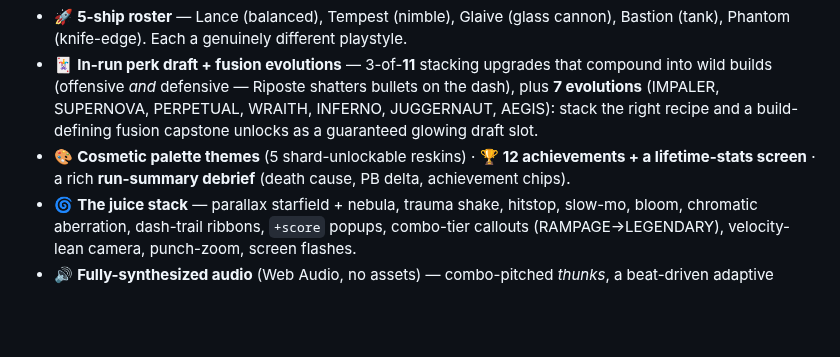
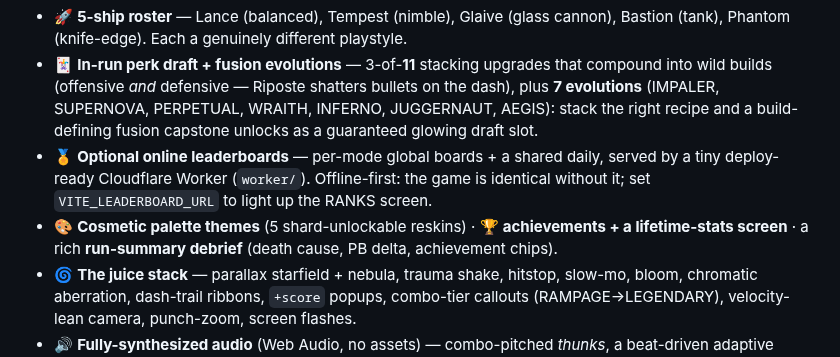
Before and after one commit to patij212/lancefall, a Markdown page: README.md, the part around the change. Rendered like a GitHub page; blank space fills up the shorter version.

Commit message:
docs(lancefall): v3 complete — all phases 0-5 shipped (online leaderboards)
Co-Authored-By: Claude Opus 4.8 (1M context) <noreply@anthropic.com>

```diff
--- a/README.md
+++ b/README.md
@@ -32,7 +32,8 @@ You don't shoot. You **dash**.
 - ⬆️ **Permanent meta-progression** — a 12-node UPGRADES tree (regen, reach, graze, score/shard gains, an extra perk card, head-start perks, a per-run **revive**) bought with banked shards. The "one more run" engine.
 - 🚀 **5-ship roster** — Lance (balanced), Tempest (nimble), Glaive (glass cannon), Bastion (tank), Phantom (knife-edge). Each a genuinely different playstyle.
 - 🃏 **In-run perk draft + fusion evolutions** — 3-of-**11** stacking upgrades that compound into wild builds (offensive *and* defensive — Riposte shatters bullets on the dash), plus **7 evolutions** (IMPALER, SUPERNOVA, PERPETUAL, WRAITH, INFERNO, JUGGERNAUT, AEGIS): stack the right recipe and a build-defining fusion capstone unlocks as a guaranteed glowing draft slot.
-- 🎨 **Cosmetic palette themes** (5 shard-unlockable reskins) · 🏆 **12 achievements + a lifetime-stats screen** · a rich **run-summary debrief** (death cause, PB delta, achievement chips).
+- 🏅 **Optional online leaderboards** — per-mode global boards + a shared daily, served by a tiny deploy-ready Cloudflare Worker (`worker/`). Offline-first: the game is identical without it; set `VITE_LEADERBOARD_URL` to light up the RANKS screen.
+- 🎨 **Cosmetic palette themes** (5 shard-unlockable reskins) · 🏆 **achievements + a lifetime-stats screen** · a rich **run-summary debrief** (death cause, PB delta, achievement chips).
 - 🌀 **The juice stack** — parallax starfield + nebula, trauma shake, hitstop, slow-mo, bloom, chromatic aberration, dash-trail ribbons, `+score` popups, combo-tier callouts (RAMPAGE→LEGENDARY), velocity-lean camera, punch-zoom, screen flashes.
 - 🔊 **Fully-synthesized audio** (Web Audio, no assets) — combo-pitched *thunks*, a beat-driven adaptive **soundtrack** (kick/bass/pentatonic arp that builds with intensity), a tense boss layer + victory stinger.
 - 🎮 **Keyboard + mouse, gamepad, and touch** (twin virtual sticks on phones).
```
Also changed, not shown: V3_PLAN.md (+9 -2 lines).
